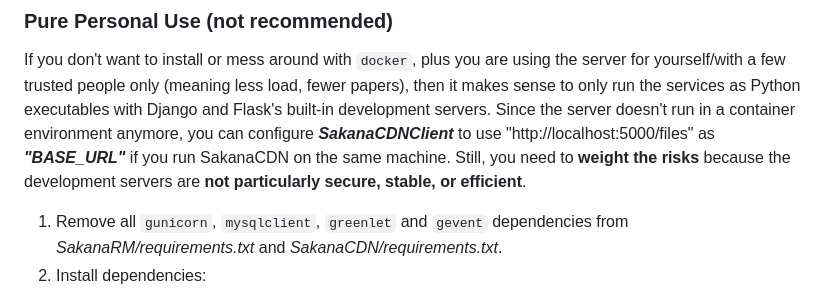
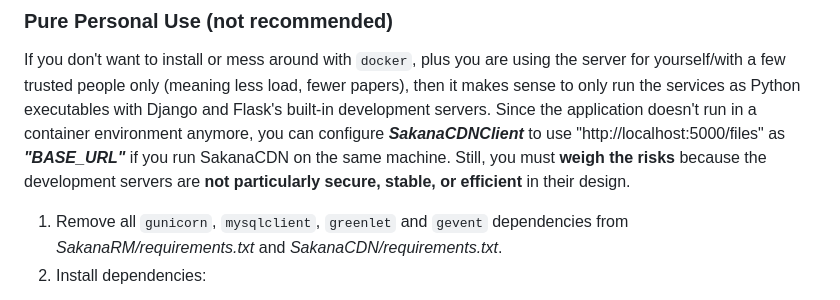
Before and after one commit to JunchengDong0421/SakanaRM, a Markdown page: README.md, the part around the change. Rendered like a GitHub page.

Commit message:
Better phrasing

```diff
--- a/README.md
+++ b/README.md
@@ -170,10 +170,10 @@ To restart services:
 ### Pure Personal Use (not recommended)
 If you don't want to install or mess around with `docker`, plus you are using the server for yourself/with a few
 trusted people only (meaning less load, fewer papers), then it makes sense to only run the services as Python
-executables with Django and Flask's built-in development servers. Since the server doesn't run in a container
+executables with Django and Flask's built-in development servers. Since the application doesn't run in a container
 environment anymore, you can configure ***SakanaCDNClient*** to use "http://localhost:5000/files" as ***"BASE_URL"***
-if you run SakanaCDN on the same machine. Still, you need to **weight the risks** because the development servers are
-**not particularly secure, stable, or efficient**.
+if you run SakanaCDN on the same machine. Still, you must **weigh the risks** because the development servers are
+**not particularly secure, stable, or efficient** in their design.
 
 1. Remove all `gunicorn`, `mysqlclient`, `greenlet` and `gevent` dependencies from *SakanaRM/requirements.txt* and
 *SakanaCDN/requirements.txt*.
```
